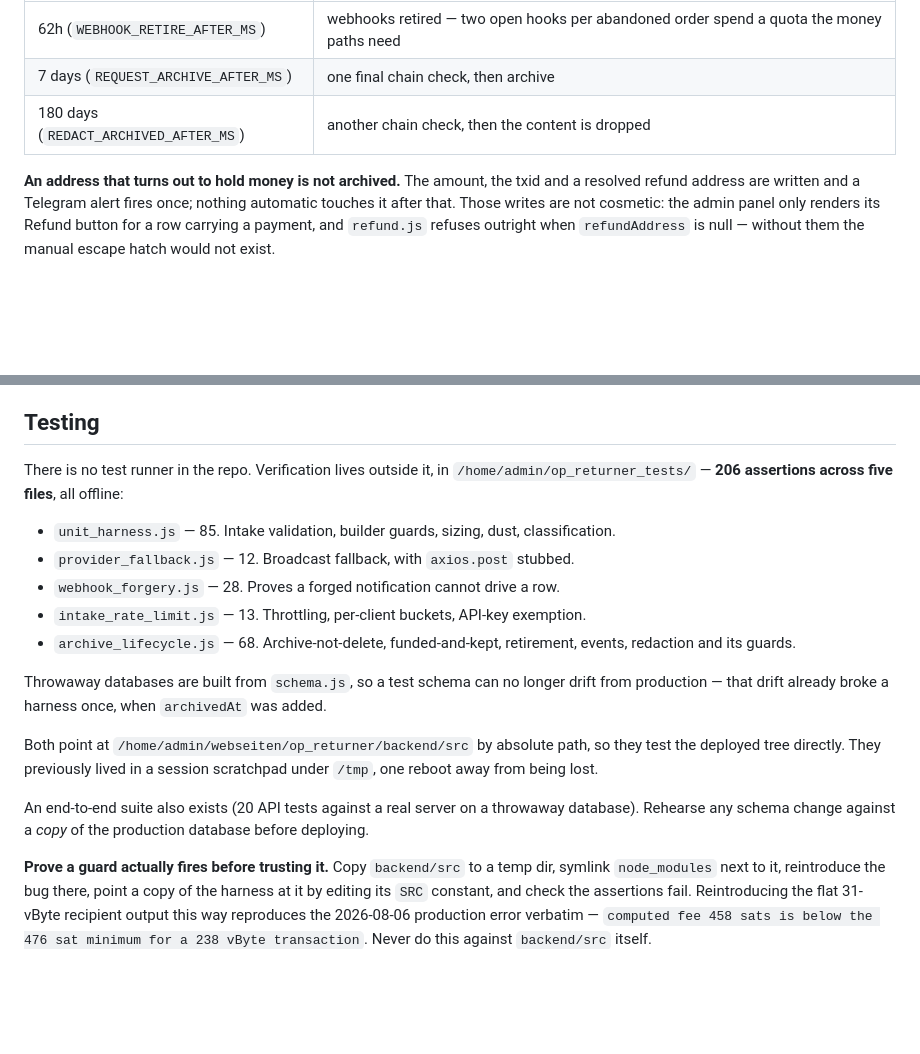
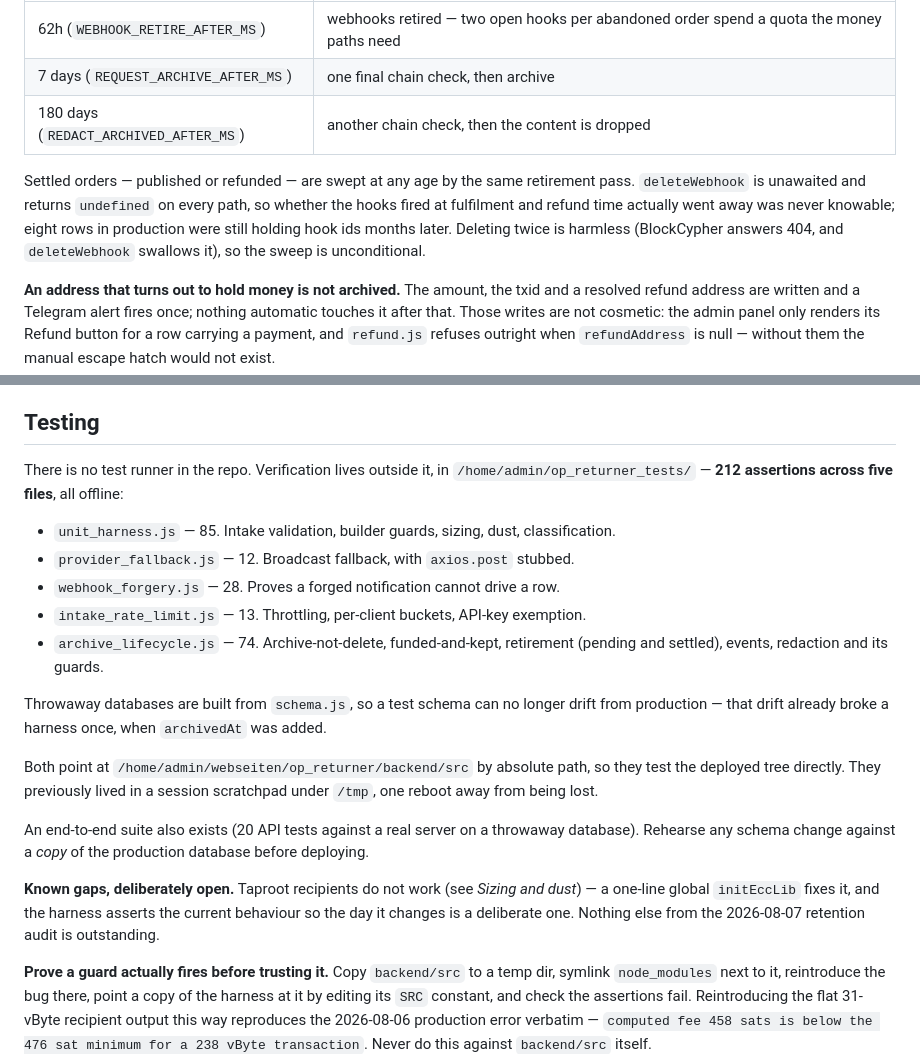
Before and after one commit to DenisDeari/op_returner, a Markdown page: CLAUDE.md, 2 parts joined by grey strips. Drawn GitHub-style; blank space fills up the shorter version.

Commit message:
Document the settled-webhook sweep and the remaining known gap
Co-Authored-By: Claude Opus 5 (1M context) <noreply@anthropic.com>

```diff
--- a/CLAUDE.md
+++ b/CLAUDE.md
@@ -174,6 +174,12 @@ Two deadlines, on purpose:
 | 7 days (`REQUEST_ARCHIVE_AFTER_MS`) | one final chain check, then archive |
 | 180 days (`REDACT_ARCHIVED_AFTER_MS`) | another chain check, then the content is dropped |
 
+Settled orders — published or refunded — are swept at any age by the same retirement pass.
+`deleteWebhook` is unawaited and returns `undefined` on every path, so whether the hooks
+fired at fulfilment and refund time actually went away was never knowable; eight rows in
+production were still holding hook ids months later. Deleting twice is harmless
+(BlockCypher answers 404, and `deleteWebhook` swallows it), so the sweep is unconditional.
+
 **An address that turns out to hold money is not archived.** The amount, the txid and a
 resolved refund address are written and a Telegram alert fires once; nothing automatic
 touches it after that. Those writes are not cosmetic: the admin panel only renders its
@@ -292,14 +298,14 @@ response carries `incomplete` / `staleCount` so the panel can say so plainly.
 ## Testing
 
 There is no test runner in the repo. Verification lives outside it, in
-`/home/admin/op_returner_tests/` — **206 assertions across five files**, all offline:
+`/home/admin/op_returner_tests/` — **212 assertions across five files**, all offline:
 
 - `unit_harness.js` — 85. Intake validation, builder guards, sizing, dust, classification.
 - `provider_fallback.js` — 12. Broadcast fallback, with `axios.post` stubbed.
 - `webhook_forgery.js` — 28. Proves a forged notification cannot drive a row.
 - `intake_rate_limit.js` — 13. Throttling, per-client buckets, API-key exemption.
-- `archive_lifecycle.js` — 68. Archive-not-delete, funded-and-kept, retirement, events,
-  redaction and its guards.
+- `archive_lifecycle.js` — 74. Archive-not-delete, funded-and-kept, retirement (pending
+  and settled), events, redaction and its guards.
 
 Throwaway databases are built from `schema.js`, so a test schema can no longer drift from
 production — that drift already broke a harness once, when `archivedAt` was added.
@@ -311,6 +317,11 @@ test the deployed tree directly. They previously lived in a session scratchpad u
 An end-to-end suite also exists (20 API tests against a real server on a throwaway
 database). Rehearse any schema change against a *copy* of the production database before
 deploying.
+
+**Known gaps, deliberately open.** Taproot recipients do not work (see *Sizing and dust*)
+— a one-line global `initEccLib` fixes it, and the harness asserts the current behaviour
+so the day it changes is a deliberate one. Nothing else from the 2026-08-07 retention
+audit is outstanding.
 
 **Prove a guard actually fires before trusting it.** Copy `backend/src` to a temp dir,
 symlink `node_modules` next to it, reintroduce the bug there, point a copy of the harness
```
